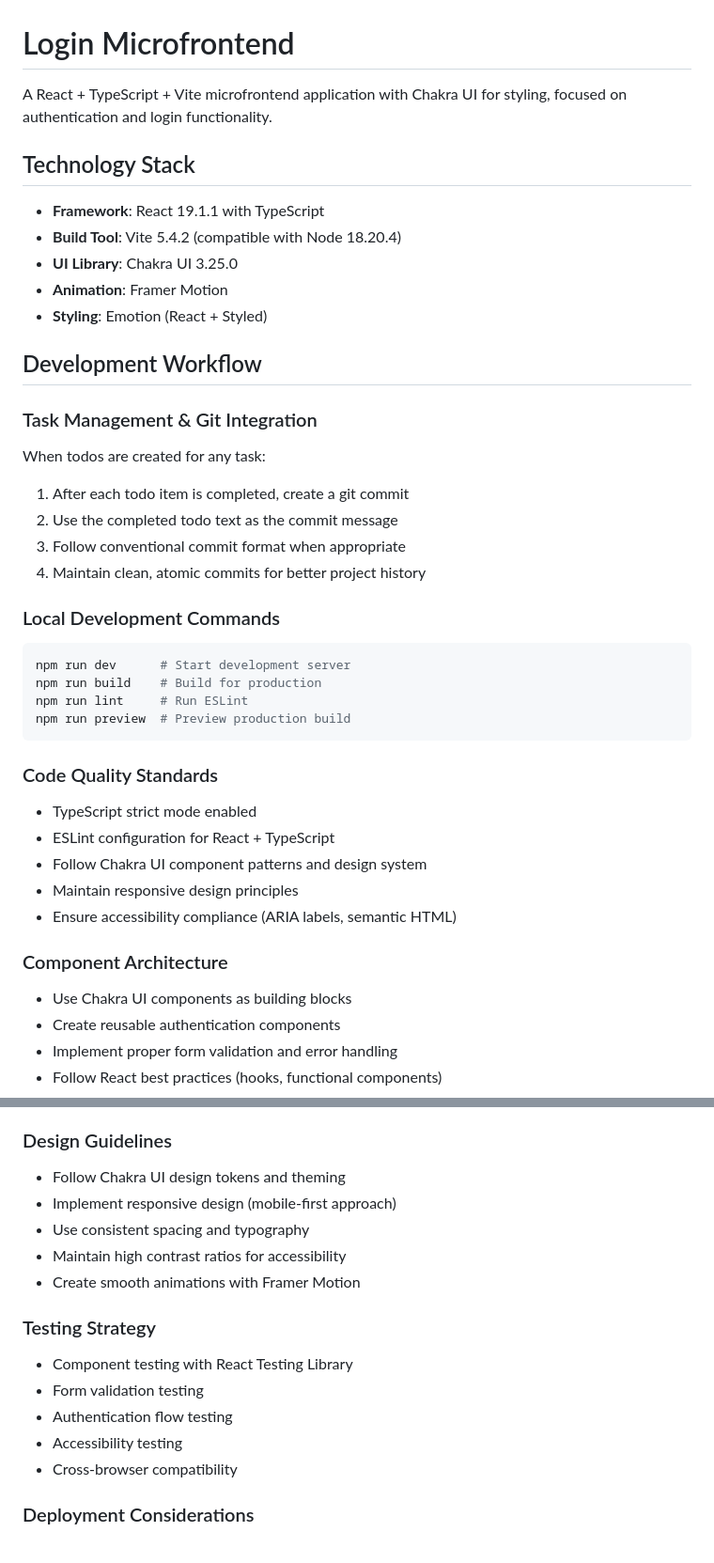
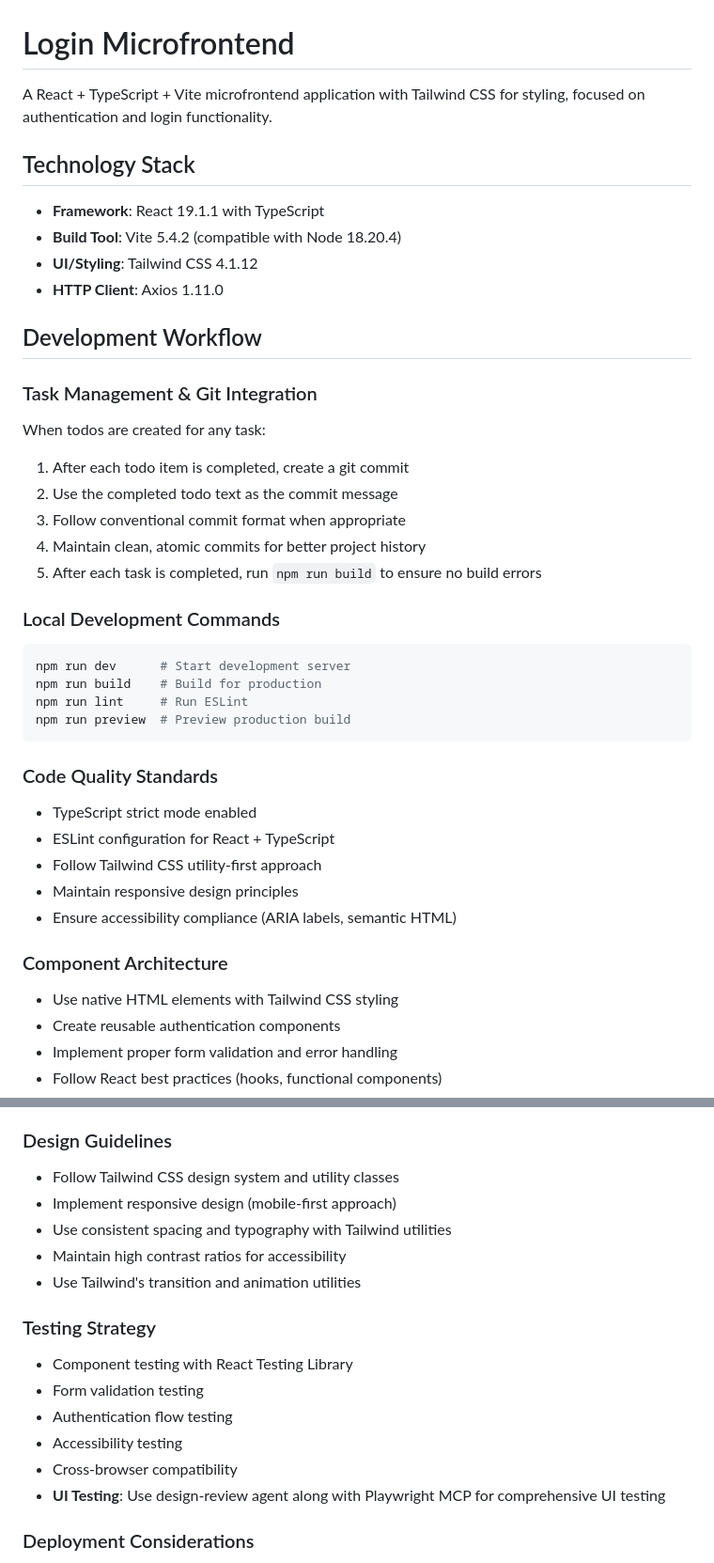
Before and after one commit to harsha7innerscore/ui_playground, a Markdown page: login-microfrontend/claude.md, 2 parts joined by grey strips. Shown at 94% size. Drawn GitHub-style.

Commit message:
Update claude.md documentation
🤖 Generated with [Claude Code](https://claude.ai/code)

Co-Authored-By: Claude <noreply@anthropic.com>

````diff
--- a/login-microfrontend/claude.md
+++ b/login-microfrontend/claude.md
@@ -1,13 +1,12 @@
 # Login Microfrontend
 
-A React + TypeScript + Vite microfrontend application with Chakra UI for styling, focused on authentication and login functionality.
+A React + TypeScript + Vite microfrontend application with Tailwind CSS for styling, focused on authentication and login functionality.
 
 ## Technology Stack
 - **Framework**: React 19.1.1 with TypeScript
 - **Build Tool**: Vite 5.4.2 (compatible with Node 18.20.4)
-- **UI Library**: Chakra UI 3.25.0
-- **Animation**: Framer Motion
-- **Styling**: Emotion (React + Styled)
+- **UI/Styling**: Tailwind CSS 4.1.12
+- **HTTP Client**: Axios 1.11.0
 
 ## Development Workflow
 
@@ -17,6 +16,7 @@ When todos are created for any task:
 2. Use the completed todo text as the commit message
 3. Follow conventional commit format when appropriate
 4. Maintain clean, atomic commits for better project history
+5. After each task is completed, run `npm run build` to ensure no build errors
 
 ### Local Development Commands
 ```bash
@@ -29,12 +29,12 @@ npm run preview  # Preview production build
 ### Code Quality Standards
 - TypeScript strict mode enabled
 - ESLint configuration for React + TypeScript
-- Follow Chakra UI component patterns and design system
+- Follow Tailwind CSS utility-first approach
 - Maintain responsive design principles
 - Ensure accessibility compliance (ARIA labels, semantic HTML)
 
 ### Component Architecture
-- Use Chakra UI components as building blocks
+- Use native HTML elements with Tailwind CSS styling
 - Create reusable authentication components
 - Implement proper form validation and error handling
 - Follow React best practices (hooks, functional components)
@@ -49,11 +49,11 @@ npm run preview  # Preview production build
 - Security best practices (HTTPS, secure tokens)
 
 ### Design Guidelines
-- Follow Chakra UI design tokens and theming
+- Follow Tailwind CSS design system and utility classes
 - Implement responsive design (mobile-first approach)
-- Use consistent spacing and typography
+- Use consistent spacing and typography with Tailwind utilities
 - Maintain high contrast ratios for accessibility
-- Create smooth animations with Framer Motion
+- Use Tailwind's transition and animation utilities
 
 ### Testing Strategy
 - Component testing with React Testing Library
@@ -61,6 +61,7 @@ npm run preview  # Preview production build
 - Authentication flow testing
 - Accessibility testing
 - Cross-browser compatibility
+- **UI Testing**: Use design-review agent along with Playwright MCP for comprehensive UI testing
 
 ### Deployment Considerations
 - Microfrontend architecture compatibility
````
Also changed, not shown: other parts of login-microfrontend/claude.md (+1 -2 lines).
